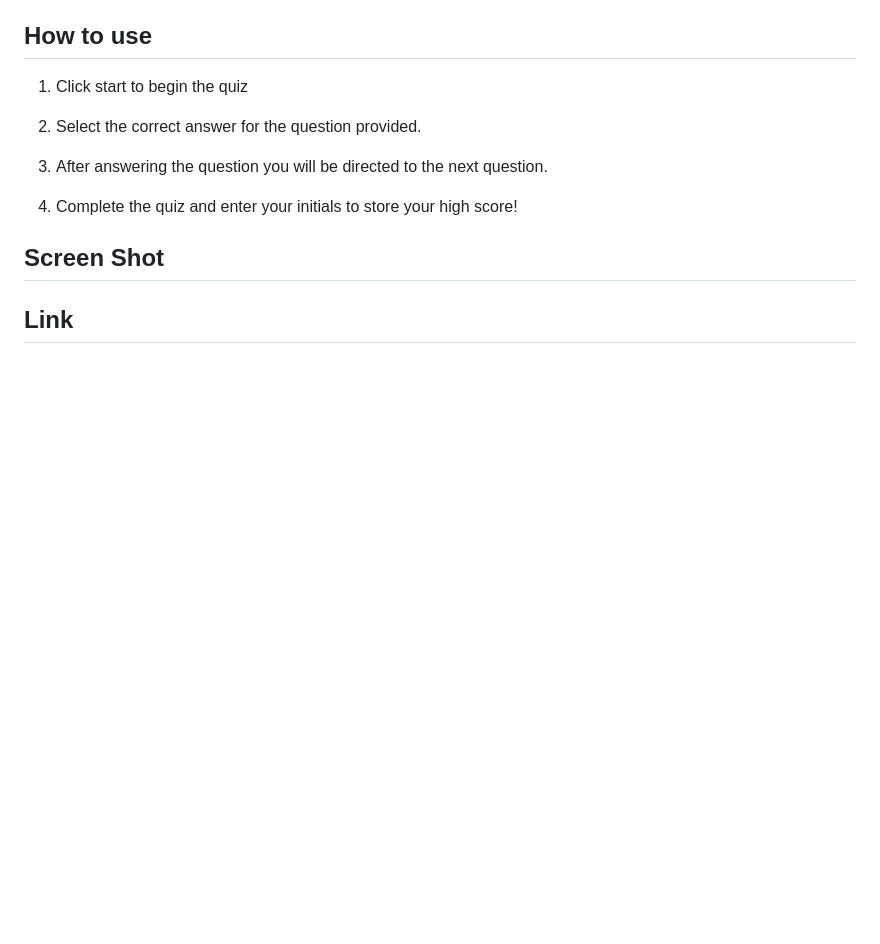
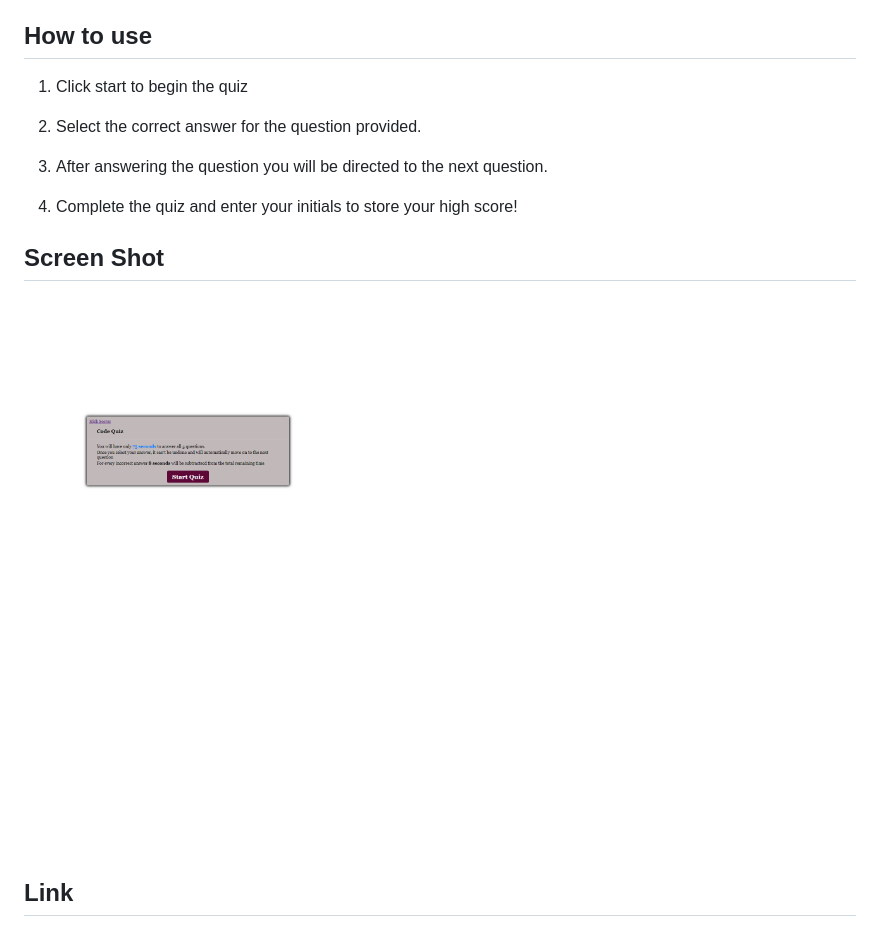
Before and after one commit to irie-i/coding-quiz, a Markdown page: README.md, the part around the change. GitHub-like rendering; pictures changed too: assets/images/screenshot1.png (added); blank space fills up the shorter version.

Commit message:
uploaded screenshot to README, updated highscores.html

```diff
--- a/README.md
+++ b/README.md
@@ -16,6 +16,6 @@ Project is designed to create a timed quiz by utilizing JavaScript functions. Th
 
 ## Screen Shot
 
-
+![Screenshot of application](./assets/images/screenshot1.png)
 
 ## Link
```
Also changed, not shown: 2 other files.
